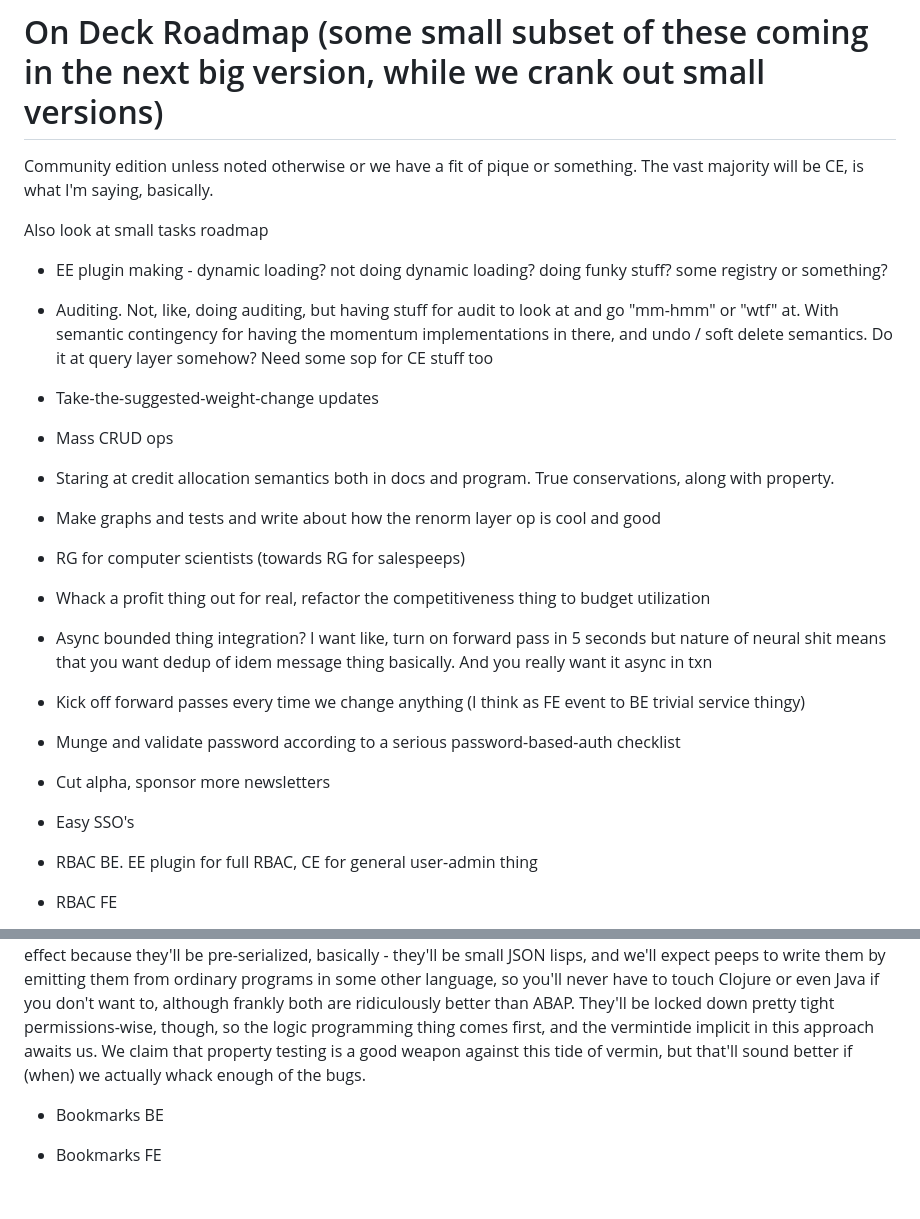
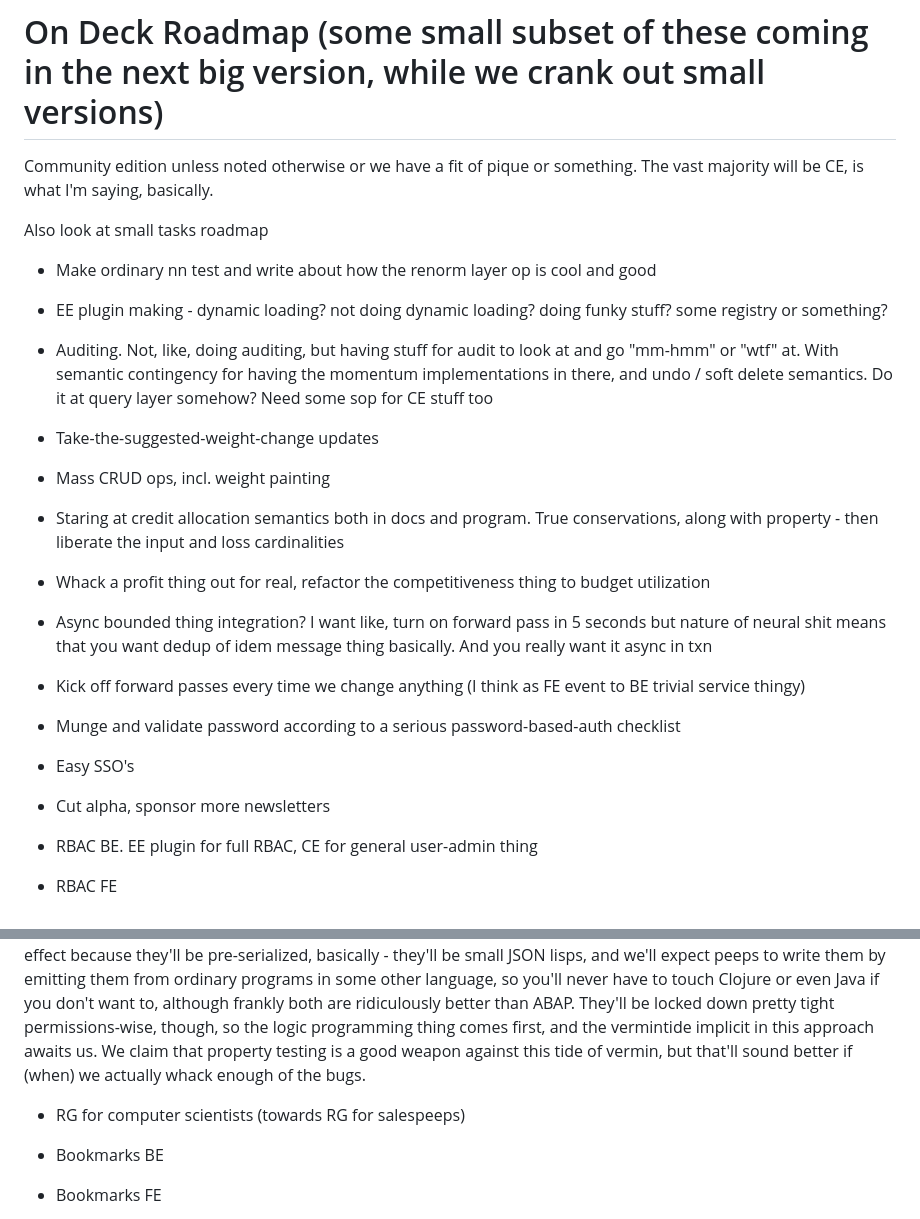
Before and after one commit to howonlee/mertonon, a Markdown page: docs/roadmap.md, 2 parts joined by grey strips. GitHub-like rendering; blank space fills up the shorter version.

Commit message:
thinking

```diff
--- a/docs/roadmap.md
+++ b/docs/roadmap.md
@@ -4,20 +4,19 @@ Community edition unless noted otherwise or we have a fit of pique or something.
 
 Also look at small tasks roadmap
 
+- Make ordinary nn test and write about how the renorm layer op is cool and good
 - EE plugin making - dynamic loading? not doing dynamic loading? doing funky stuff? some registry or something?
 - Auditing. Not, like, doing auditing, but having stuff for audit to look at and go "mm-hmm" or "wtf" at. With semantic contingency for having the momentum implementations in there, and undo / soft delete semantics. Do it at query layer somehow? Need some sop for CE stuff too
 - Take-the-suggested-weight-change updates
-- Mass CRUD ops
-- Staring at credit allocation semantics both in docs and program. True conservations, along with property.
-- Make graphs and tests and write about how the renorm layer op is cool and good
-- RG for computer scientists (towards RG for salespeeps)
+- Mass CRUD ops, incl. weight painting
+- Staring at credit allocation semantics both in docs and program. True conservations, along with property - then liberate the input and loss cardinalities
 - Whack a profit thing out for real, refactor the competitiveness thing to budget utilization
 - Async bounded thing integration? I want like, turn on forward pass in 5 seconds but nature of neural shit means that you want dedup of idem message thing basically. And you really want it async in txn
 - Kick off forward passes every time we change anything (I think as FE event to BE trivial service thingy)
 - Munge and validate password according to a serious password-based-auth checklist
+- Easy SSO's
 - Cut alpha, sponsor more newsletters
 
-- Easy SSO's
 - RBAC BE. EE plugin for full RBAC, CE for general user-admin thing
 - RBAC FE
 - Splitscreen views and mutations
@@ -40,6 +39,7 @@ Also look at small tasks roadmap
 
 DSL's are terrifying epic quests in non-homoiconic languages but not too bad when you do have homoiconicity, so don't be scared when we just list "oh, DSL for this, DSL for that" through these places. I think they're a viable way to do the unfortunately inevitable inner platform without our skulls softly bleaching in the desert of the inner platform effect because they'll be pre-serialized, basically - they'll be small JSON lisps, and we'll expect peeps to write them by emitting them from ordinary programs in some other language, so you'll never have to touch Clojure or even Java if you don't want to, although frankly both are ridiculously better than ABAP. They'll be locked down pretty tight permissions-wise, though, so the logic programming thing comes first, and the vermintide implicit in this approach awaits us. We claim that property testing is a good weapon against this tide of vermin, but that'll sound better if (when) we actually whack enough of the bugs.
 
+- RG for computer scientists (towards RG for salespeeps)
 - Bookmarks BE
 - Bookmarks FE
 - Plugin system (both for CE and EE stuff). No third-party usage or docs intended yet
```
